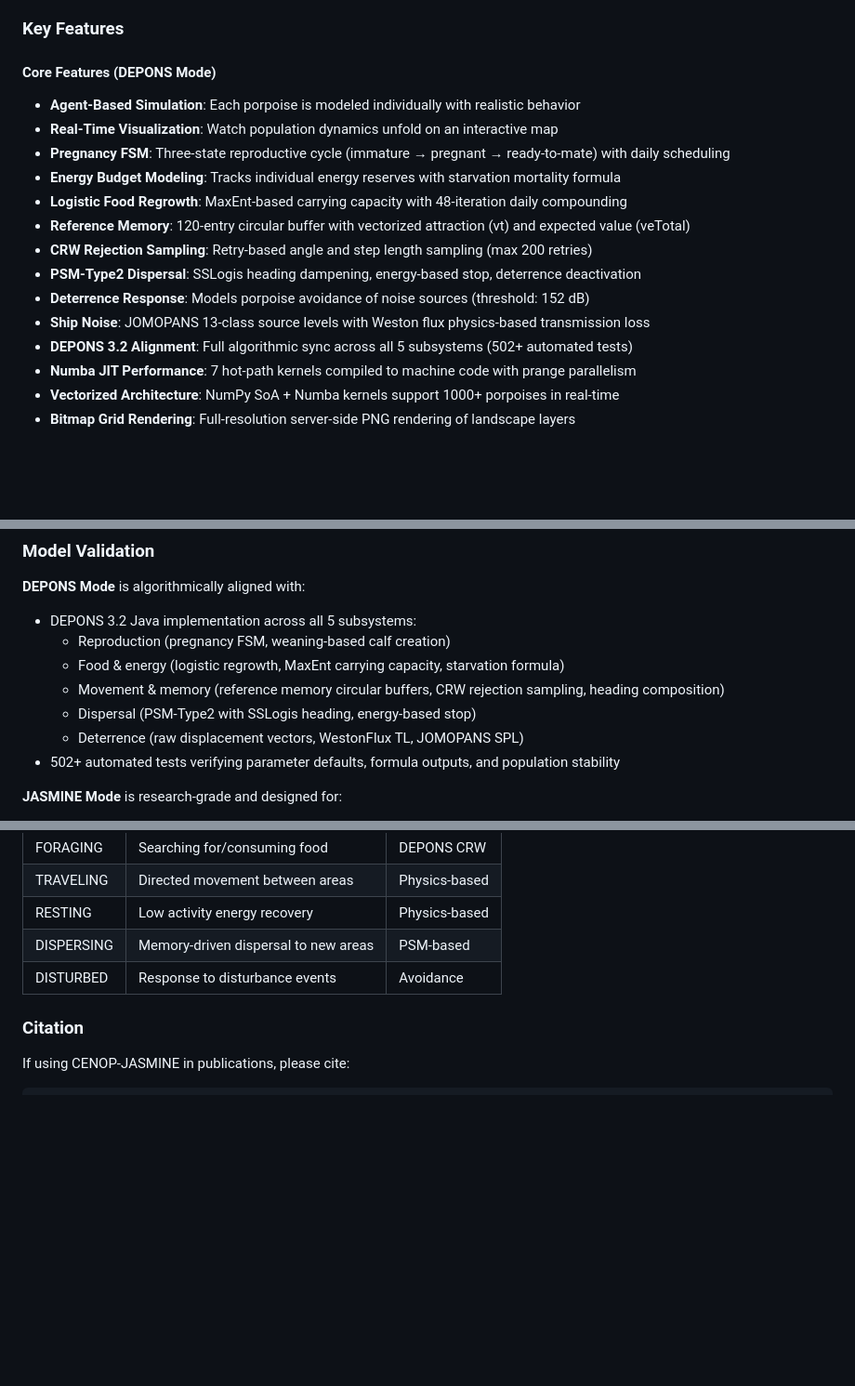
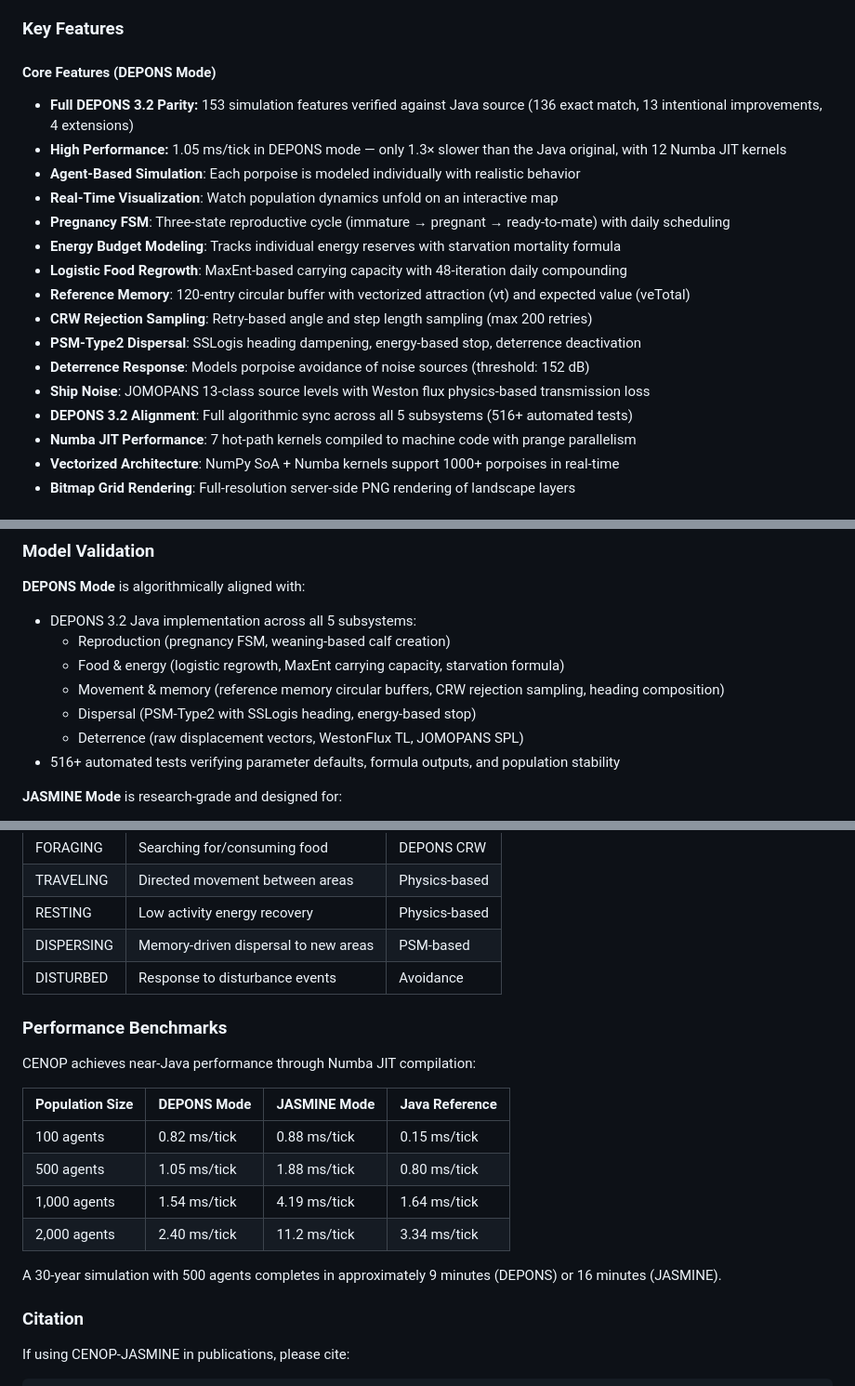
Before and after one commit to razinkele/CENOP, a Markdown page: docs/USER_GUIDE.md, 3 parts joined by grey strips. Shown at 93% size. Drawn GitHub-style; blank space fills up the shorter version.

```diff
--- a/docs/USER_GUIDE.md
+++ b/docs/USER_GUIDE.md
@@ -33,6 +33,8 @@ The JASMINE (Just Another Simulation Model In Nature Environments) extension add
 ### Key Features
 
 #### Core Features (DEPONS Mode)
+- **Full DEPONS 3.2 Parity:** 153 simulation features verified against Java source (136 exact match, 13 intentional improvements, 4 extensions)
+- **High Performance:** 1.05 ms/tick in DEPONS mode — only 1.3× slower than the Java original, with 12 Numba JIT kernels
 - **Agent-Based Simulation**: Each porpoise is modeled individually with realistic behavior
 - **Real-Time Visualization**: Watch population dynamics unfold on an interactive map
 - **Pregnancy FSM**: Three-state reproductive cycle (immature → pregnant → ready-to-mate) with daily scheduling
@@ -43,7 +45,7 @@ The JASMINE (Just Another Simulation Model In Nature Environments) extension add
 - **PSM-Type2 Dispersal**: SSLogis heading dampening, energy-based stop, deterrence deactivation
 - **Deterrence Response**: Models porpoise avoidance of noise sources (threshold: 152 dB)
 - **Ship Noise**: JOMOPANS 13-class source levels with Weston flux physics-based transmission loss
-- **DEPONS 3.2 Alignment**: Full algorithmic sync across all 5 subsystems (502+ automated tests)
+- **DEPONS 3.2 Alignment**: Full algorithmic sync across all 5 subsystems (516+ automated tests)
 - **Numba JIT Performance**: 7 hot-path kernels compiled to machine code with prange parallelism
 - **Vectorized Architecture**: NumPy SoA + Numba kernels support 1000+ porpoises in real-time
 - **Bitmap Grid Rendering**: Full-resolution server-side PNG rendering of landscape layers
@@ -480,7 +483,7 @@ writer.finalize()
   - Movement & memory (reference memory circular buffers, CRW rejection sampling, heading composition)
   - Dispersal (PSM-Type2 with SSLogis heading, energy-based stop)
   - Deterrence (raw displacement vectors, WestonFlux TL, JOMOPANS SPL)
-- 502+ automated tests verifying parameter defaults, formula outputs, and population stability
+- 516+ automated tests verifying parameter defaults, formula outputs, and population stability
 
 **JASMINE Mode** is research-grade and designed for:
 - Exploring advanced behavioral hypotheses
@@ -515,6 +518,19 @@ writer.finalize()
 | DISPERSING | Memory-driven dispersal to new areas | PSM-based |
 | DISTURBED | Response to disturbance events | Avoidance |
 
+### Performance Benchmarks
+
+CENOP achieves near-Java performance through Numba JIT compilation:
+
+| Population Size | DEPONS Mode | JASMINE Mode | Java Reference |
+|----------------|-------------|--------------|----------------|
+| 100 agents | 0.82 ms/tick | 0.88 ms/tick | 0.15 ms/tick |
+| 500 agents | 1.05 ms/tick | 1.88 ms/tick | 0.80 ms/tick |
+| 1,000 agents | 1.54 ms/tick | 4.19 ms/tick | 1.64 ms/tick |
+| 2,000 agents | 2.40 ms/tick | 11.2 ms/tick | 3.34 ms/tick |
+
+A 30-year simulation with 500 agents completes in approximately 9 minutes (DEPONS) or 16 minutes (JASMINE).
+
 ### Citation
 
 If using CENOP-JASMINE in publications, please cite:
```
Also changed, not shown: other parts of docs/USER_GUIDE.md (+1 -0 lines), docs/API.md (+79 -0 lines).
